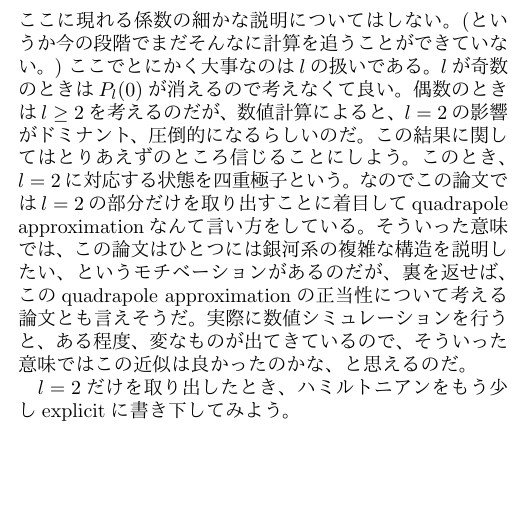
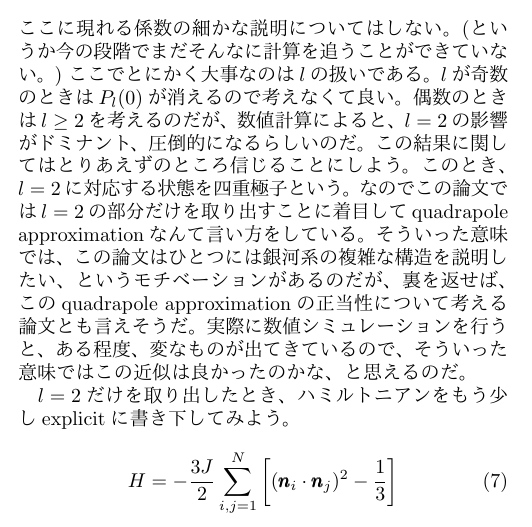
Before and after one commit to yonesuke/TIL, a LaTeX paper (paper/note.tex): part of one column of page 2 of 2, cut so that both start at the same text, the shorter picture padded with empty space. The pictures show the PDF file paper/note.pdf that the author committed with the source.

Commit message:
minor changes

```diff
--- a/paper/note.tex
+++ b/paper/note.tex
@@ -193,4 +193,7 @@ quadrapole approximationなんて言い方をしている。
 そういった意味ではこの近似は良かったのかな、と思えるのだ。
 
 $l=2$だけを取り出したとき、ハミルトニアンをもう少しexplicitに書き下してみよう。
+\begin{align}
+H=-\frac{3J}{2}\sum_{i,j=1}^{N}\left[(\pmb{n}_{i}\cdot\pmb{n}_{j})^{2}-\frac{1}{3}\right]
+\end{align}
 \end{document}
```
Also changed, not shown: paper/note.pdf.
